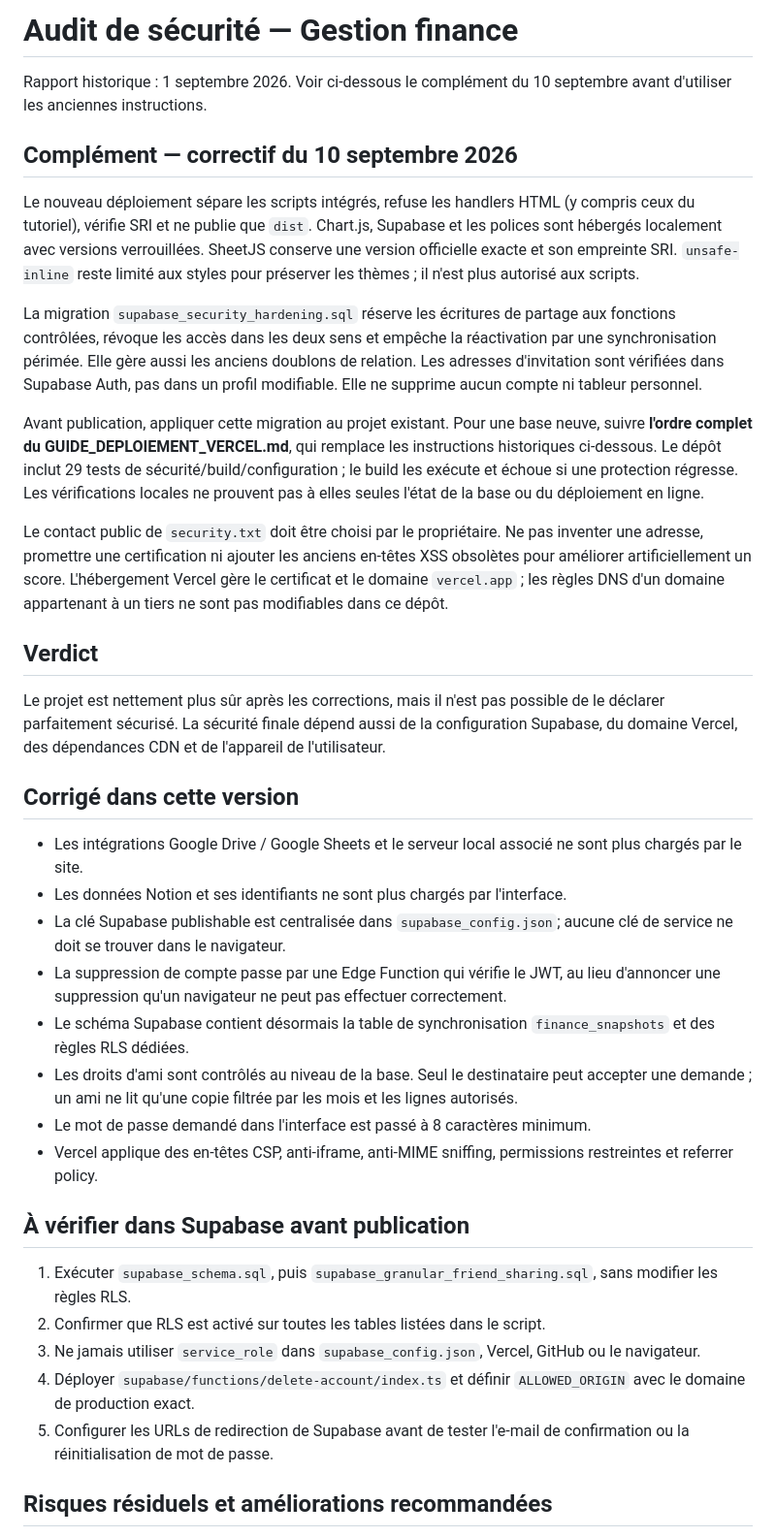
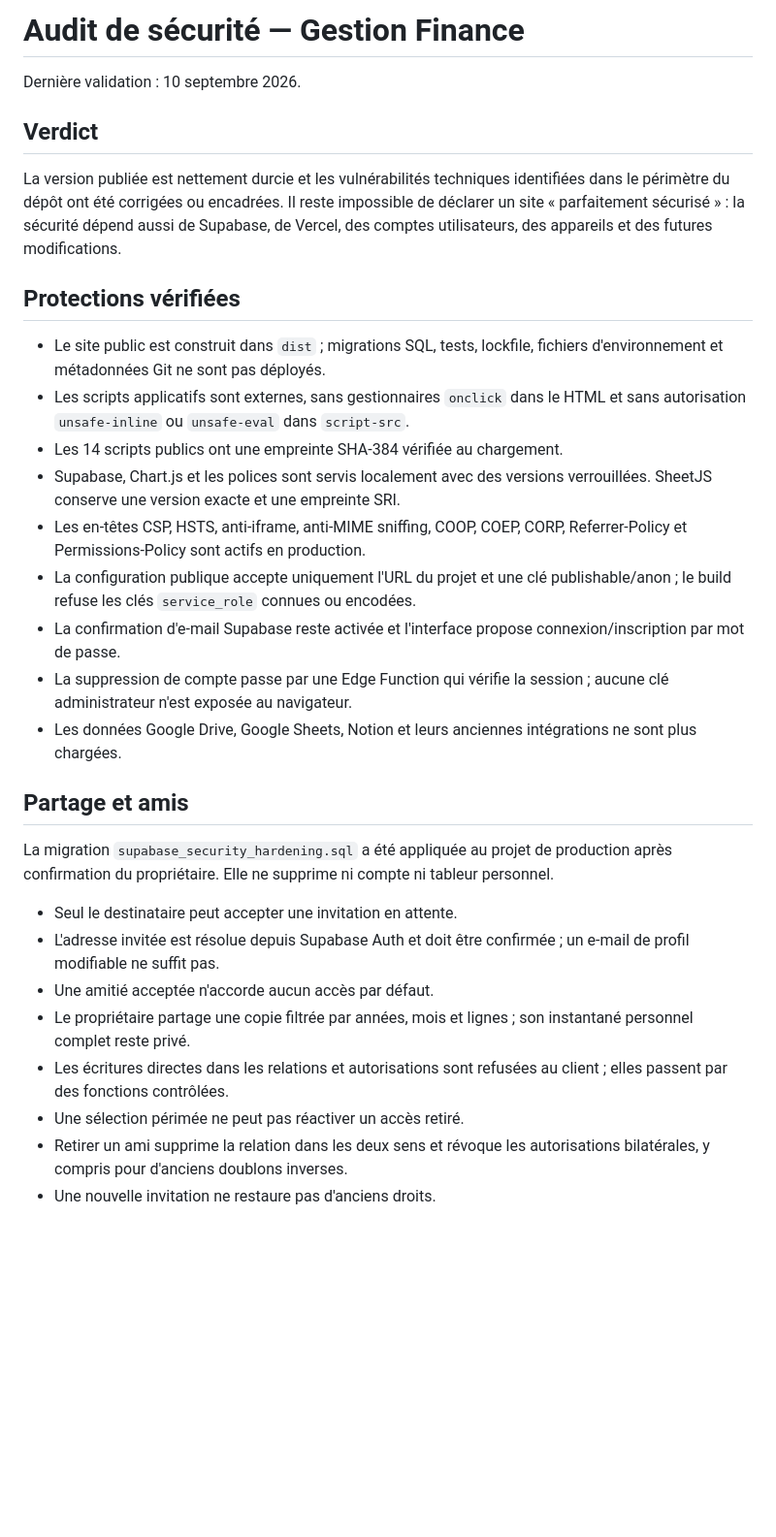
Before and after one commit to Loukamnts/gestionfinance-final, a Markdown page: AUDIT_SECURITE.md, the part around one of its changes. Shown at 97% size. Rendered like a GitHub page; blank space fills up the shorter version.

Commit message:
Actualiser le rapport de sécurité après validation

```diff
--- a/AUDIT_SECURITE.md
+++ b/AUDIT_SECURITE.md
@@ -1,39 +1,33 @@
-# Audit de sécurité — Gestion finance
+# Audit de sécurité — Gestion Finance
 
-Rapport historique : 1 septembre 2026. Voir ci-dessous le complément du 10 septembre avant d'utiliser les anciennes instructions.
-
-## Complément — correctif du 10 septembre 2026
-
-Le nouveau déploiement sépare les scripts intégrés, refuse les handlers HTML (y compris ceux du tutoriel), vérifie SRI et ne publie que `dist`. Chart.js, Supabase et les polices sont hébergés localement avec versions verrouillées. SheetJS conserve une version officielle exacte et son empreinte SRI. `unsafe-inline` reste limité aux styles pour préserver les thèmes ; il n'est plus autorisé aux scripts.
-
-La migration `supabase_security_hardening.sql` réserve les écritures de partage aux fonctions contrôlées, révoque les accès dans les deux sens et empêche la réactivation par une synchronisation périmée. Elle gère aussi les anciens doublons de relation. Les adresses d'invitation sont vérifiées dans Supabase Auth, pas dans un profil modifiable. Elle ne supprime aucun compte ni tableur personnel.
-
-Avant publication, appliquer cette migration au projet existant. Pour une base neuve, suivre **l'ordre complet du GUIDE_DEPLOIEMENT_VERCEL.md**, qui remplace les instructions historiques ci-dessous. Le dépôt inclut 29 tests de sécurité/build/configuration ; le build les exécute et échoue si une protection régresse. Les vérifications locales ne prouvent pas à elles seules l'état de la base ou du déploiement en ligne.
-
-Le contact public de `security.txt` doit être choisi par le propriétaire. Ne pas inventer une adresse, promettre une certification ni ajouter les anciens en-têtes XSS obsolètes pour améliorer artificiellement un score. L'hébergement Vercel gère le certificat et le domaine `vercel.app` ; les règles DNS d'un domaine appartenant à un tiers ne sont pas modifiables dans ce dépôt.
+Dernière validation : 10 septembre 2026.
 
 ## Verdict
 
-Le projet est nettement plus sûr après les corrections, mais il n'est pas possible de le déclarer parfaitement sécurisé. La sécurité finale dépend aussi de la configuration Supabase, du domaine Vercel, des dépendances CDN et de l'appareil de l'utilisateur.
+La version publiée est nettement durcie et les vulnérabilités techniques identifiées dans le périmètre du dépôt ont été corrigées ou encadrées. Il reste impossible de déclarer un site « parfaitement sécurisé » : la sécurité dépend aussi de Supabase, de Vercel, des comptes utilisateurs, des appareils et des futures modifications.
 
-## Corrigé dans cette version
+## Protections vérifiées
 
-- Les intégrations Google Drive / Google Sheets et le serveur local associé ne sont plus chargés par le site.
-- Les données Notion et ses identifiants ne sont plus chargés par l'interface.
-- La clé Supabase publishable est centralisée dans `supabase_config.json`; aucune clé de service ne doit se trouver dans le navigateur.
-- La suppression de compte passe par une Edge Function qui vérifie le JWT, au lieu d'annoncer une suppression qu'un navigateur ne peut pas effectuer correctement.
-- Le schéma Supabase contient désormais la table de synchronisation `finance_snapshots` et des règles RLS dédiées.
-- Les droits d'ami sont contrôlés au niveau de la base. Seul le destinataire peut accepter une demande ; un ami ne lit qu'une copie filtrée par les mois et les lignes autorisés.
-- Le mot de passe demandé dans l'interface est passé à 8 caractères minimum.
-- Vercel applique des en-têtes CSP, anti-iframe, anti-MIME sniffing, permissions restreintes et referrer policy.
+- Le site public est construit dans `dist` ; migrations SQL, tests, lockfile, fichiers d'environnement et métadonnées Git ne sont pas déployés.
+- Les scripts applicatifs sont externes, sans gestionnaires `onclick` dans le HTML et sans autorisation `unsafe-inline` ou `unsafe-eval` dans `script-src`.
+- Les 14 scripts publics ont une empreinte SHA-384 vérifiée au chargement.
+- Supabase, Chart.js et les polices sont servis localement avec des versions verrouillées. SheetJS conserve une version exacte et une empreinte SRI.
+- Les en-têtes CSP, HSTS, anti-iframe, anti-MIME sniffing, COOP, COEP, CORP, Referrer-Policy et Permissions-Policy sont actifs en production.
+- La configuration publique accepte uniquement l'URL du projet et une clé publishable/anon ; le build refuse les clés `service_role` connues ou encodées.
+- La confirmation d'e-mail Supabase reste activée et l'interface propose connexion/inscription par mot de passe.
+- La suppression de compte passe par une Edge Function qui vérifie la session ; aucune clé administrateur n'est exposée au navigateur.
+- Les données Google Drive, Google Sheets, Notion et leurs anciennes intégrations ne sont plus chargées.
 
-## À vérifier dans Supabase avant publication
+## Partage et amis
 
-1. Exécuter `supabase_schema.sql`, puis `supabase_granular_friend_sharing.sql`, sans modifier les règles RLS.
-2. Confirmer que RLS est activé sur toutes les tables listées dans le script.
-3. Ne jamais utiliser `service_role` dans `supabase_config.json`, Vercel, GitHub ou le navigateur.
-4. Déployer `supabase/functions/delete-account/index.ts` et définir `ALLOWED_ORIGIN` avec le domaine de production exact.
-5. Configurer les URLs de redirection de Supabase avant de tester l'e-mail de confirmation ou la réinitialisation de mot de passe.
+La migration `supabase_security_hardening.sql` a été appliquée au projet de production après confirmation du propriétaire. Elle ne supprime ni compte ni tableur personnel.
 
-## Risques résiduels et améliorations recommandées
+- Seul le destinataire peut accepter une invitation en attente.
+- L'adresse invitée est résolue depuis Supabase Auth et doit être confirmée ; un e-mail de profil modifiable ne suffit pas.
+- Une amitié acceptée n'accorde aucun accès par défaut.
+- Le propriétaire partage une copie filtrée par années, mois et lignes ; son instantané personnel complet reste privé.
+- Les écritures directes dans les relations et autorisations sont refusées au client ; elles passent par des fonctions contrôlées.
+- Une sélection périmée ne peut pas réactiver un accès retiré.
+- Retirer un ami supprime la relation dans les deux sens et révoque les autorisations bilatérales, y compris pour d'anciens doublons inverses.
+- Une nouvelle invitation ne restaure pas d'anciens droits.
 
```
Also changed, not shown: other parts of AUDIT_SECURITE.md (+28 -7 lines).
